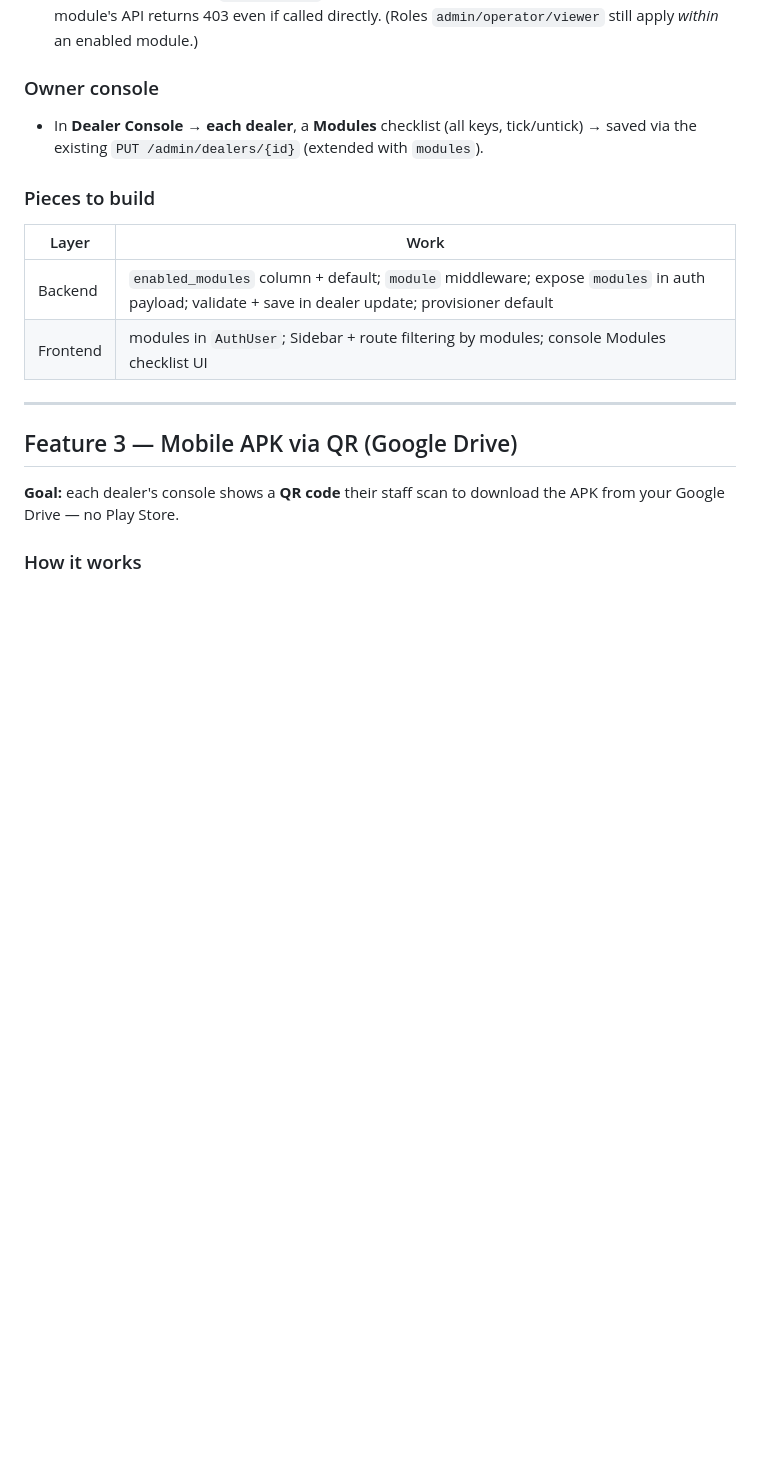
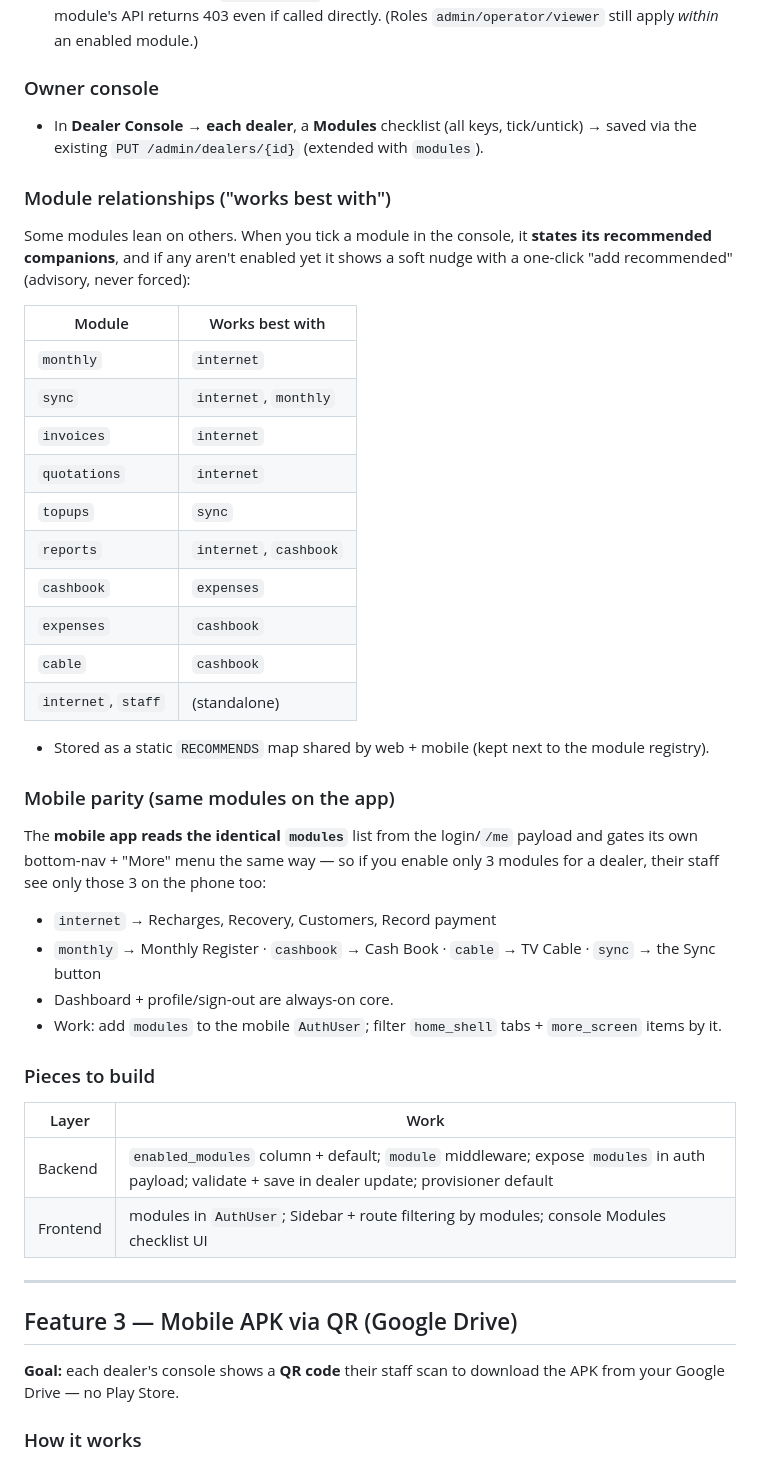
Before and after one commit to MSheharyar/GCNISP, a Markdown page: SAAS_DEALER_ACCESS_PLAN.md, the part around one of its changes. Rendered like a GitHub page; blank space fills up the shorter version.

Commit message:
Plan: module relationships + mobile module parity + APK approach note
- Modules: "works best with" recommendation map shown in the console (soft nudge);
  mobile app reads the same modules and gates its nav/menu identically.
- APK QR: confirm the Drive-link approach; QR is link-agnostic (buildable now,
  activates when a link is pasted); use Manage-versions + direct-download form for
  a stable link, VPS-hosted latest.apk later.

Co-Authored-By: Claude Opus 4.8 <noreply@anthropic.com>

```diff
--- a/SAAS_DEALER_ACCESS_PLAN.md
+++ b/SAAS_DEALER_ACCESS_PLAN.md
@@ -67,6 +67,31 @@ Toggleable modules (each = a nav group + its pages + its API):
 ### Owner console
 - In **Dealer Console → each dealer**, a **Modules** checklist (all keys, tick/untick) → saved via the existing `PUT /admin/dealers/{id}` (extended with `modules`).
 
+### Module relationships ("works best with")
+Some modules lean on others. When you tick a module in the console, it **states its recommended companions**, and if any aren't enabled yet it shows a soft nudge with a one-click "add recommended" (advisory, never forced):
+
+| Module | Works best with |
+|---|---|
+| `monthly` | `internet` |
+| `sync` | `internet`, `monthly` |
+| `invoices` | `internet` |
+| `quotations` | `internet` |
+| `topups` | `sync` |
+| `reports` | `internet`, `cashbook` |
+| `cashbook` | `expenses` |
+| `expenses` | `cashbook` |
+| `cable` | `cashbook` |
+| `internet`, `staff` | (standalone) |
+
+- Stored as a static `RECOMMENDS` map shared by web + mobile (kept next to the module registry).
+
+### Mobile parity (same modules on the app)
+The **mobile app reads the identical `modules`** list from the login/`/me` payload and gates its own bottom-nav + "More" menu the same way — so if you enable only 3 modules for a dealer, their staff see only those 3 on the phone too:
+- `internet` → Recharges, Recovery, Customers, Record payment
+- `monthly` → Monthly Register · `cashbook` → Cash Book · `cable` → TV Cable · `sync` → the Sync button
+- Dashboard + profile/sign-out are always-on core.
+- Work: add `modules` to the mobile `AuthUser`; filter `home_shell` tabs + `more_screen` items by it.
+
 ### Pieces to build
 | Layer | Work |
 |---|---|
```
Also changed, not shown: other parts of SAAS_DEALER_ACCESS_PLAN.md (+5 -0 lines).
